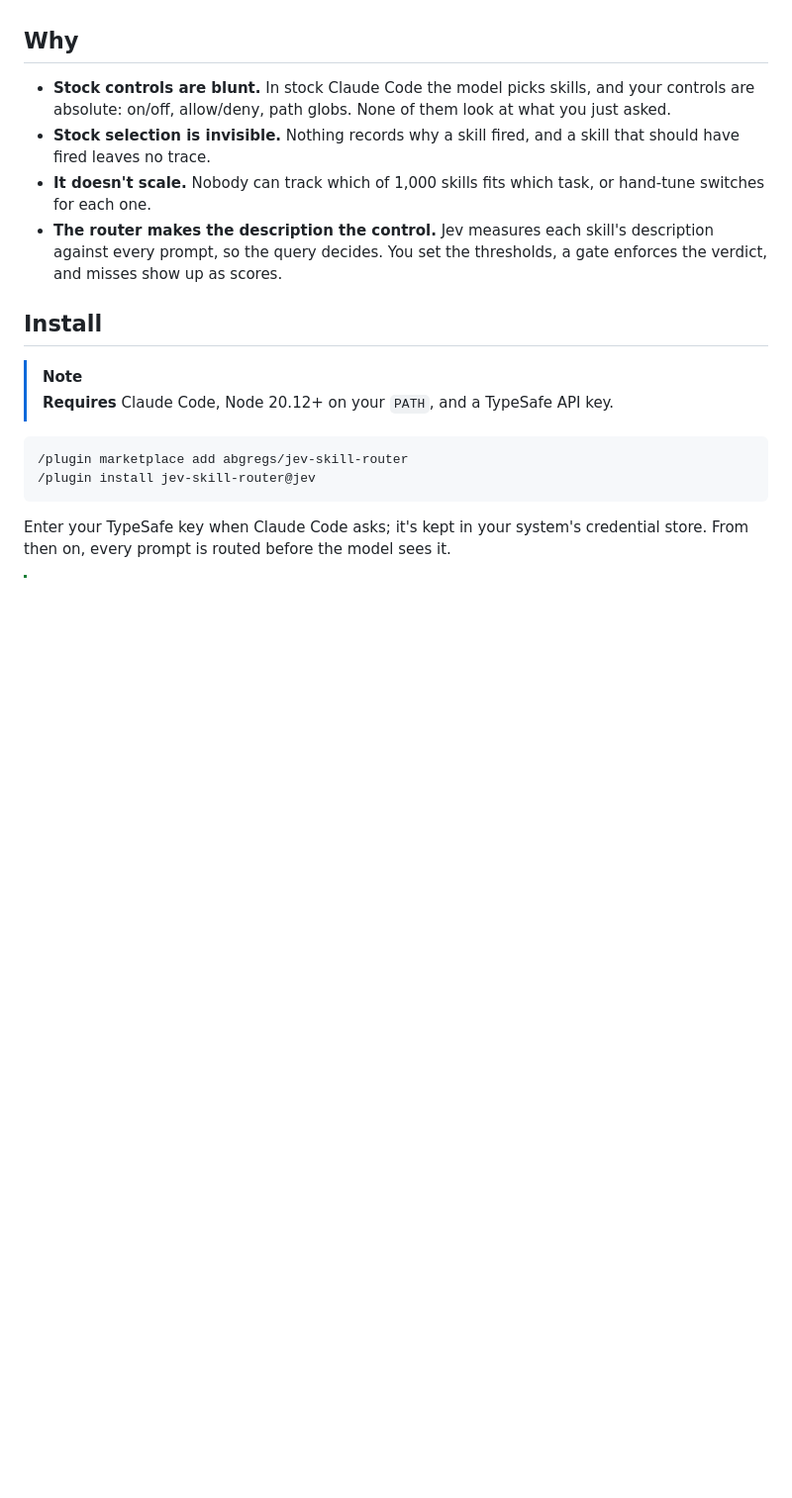
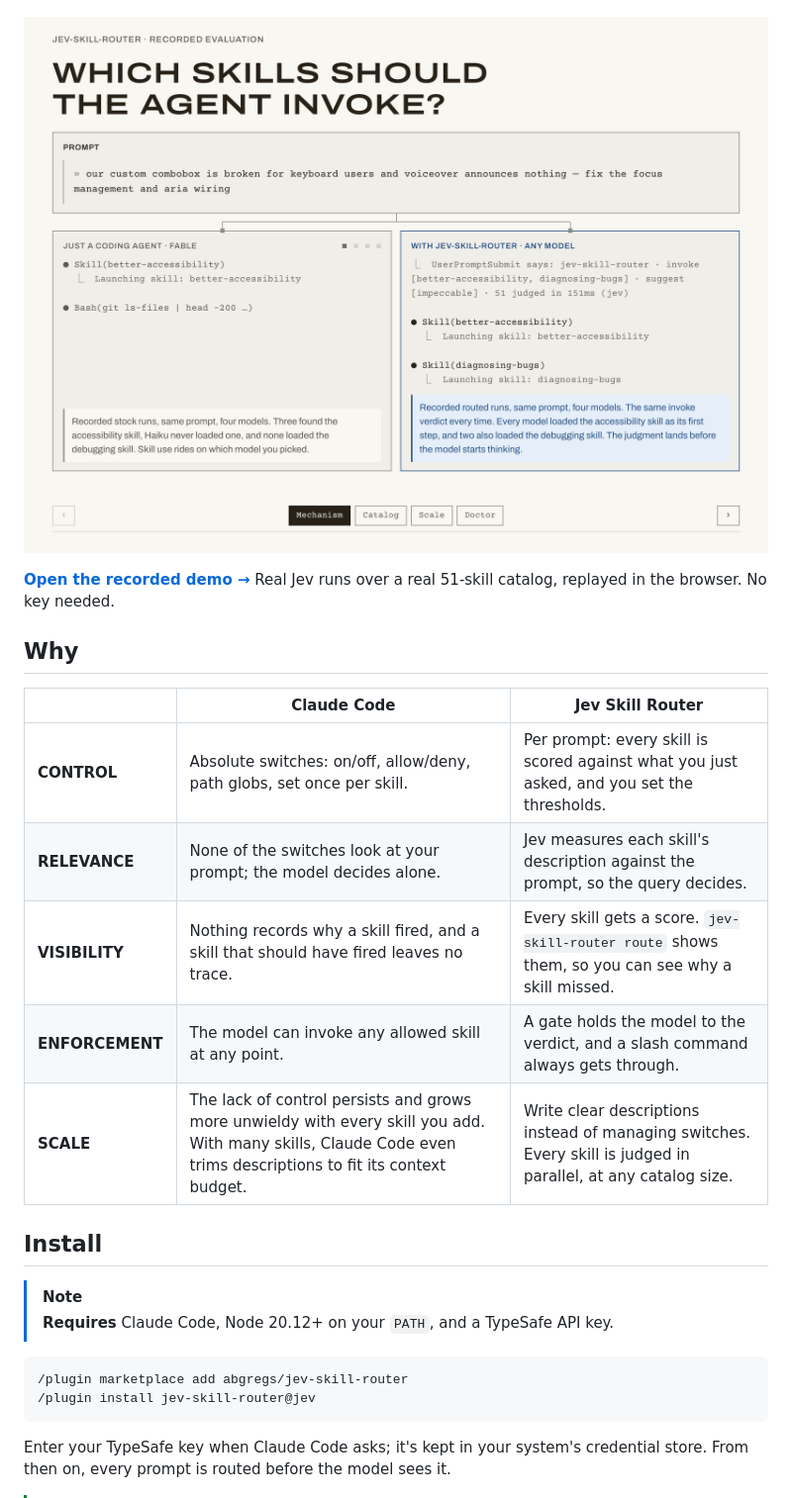
Before and after one commit to abgregs/jev-skill-router, a Markdown page: README.md, the part around one of its changes. Shown at 99% size. Drawn GitHub-style; pictures changed too: docs/assets/demo.png (added); blank space fills up the shorter version.

Commit message:
docs(readme): add the demo screenshot and a stock vs router table
- Link the screenshot and a nav entry to the GitHub Pages demo
- Turn Why into a Claude Code vs Jev Skill Router comparison

```diff
--- a/README.md
+++ b/README.md
@@ -8,17 +9,19 @@ skill?" judgment call into probabilities that code can act on.
 [Configuration](#configuration) · [Results](#results) · [Docs](docs/README.md)
+
+[![The recorded demo: one prompt, run as a plain coding agent and with jev-skill-router](docs/assets/demo.png)](https://abgregs.github.io/jev-skill-router/)
+
+**[Open the recorded demo →](https://abgregs.github.io/jev-skill-router/)** Real Jev runs
+over a real 51-skill catalog, replayed in the browser. No key needed.
 
 ## Why
 
-- **Stock controls are blunt.** In stock Claude Code the model picks skills, and your
-  controls are absolute: on/off, allow/deny, path globs. None of them look at what you just
-  asked.
-- **Stock selection is invisible.** Nothing records why a skill fired, and a skill that should
-  have fired leaves no trace.
-- **It doesn't scale.** Nobody can track which of 1,000 skills fits which task, or hand-tune
-  switches for each one.
-- **The router makes the description the control.** Jev measures each skill's description
-  against every prompt, so the query decides. You set the thresholds, a gate enforces the
-  verdict, and misses show up as scores.
+| | Claude Code | Jev Skill Router |
+|---|---|---|
+| **CONTROL** | Absolute switches: on/off, allow/deny, path globs, set once per skill. | Per prompt: every skill is scored against what you just asked, and you set the thresholds. |
+| **RELEVANCE** | None of the switches look at your prompt; the model decides alone. | Jev measures each skill's description against the prompt, so the query decides. |
+| **VISIBILITY** | Nothing records why a skill fired, and a skill that should have fired leaves no trace. | Every skill gets a score. `jev-skill-router route` shows them, so you can see why a skill missed. |
+| **ENFORCEMENT** | The model can invoke any allowed skill at any point. | A gate holds the model to the verdict, and a slash command always gets through. |
+| **SCALE** | The lack of control persists and grows more unwieldy with every skill you add. With many skills, Claude Code even trims descriptions to fit its context budget. | Write clear descriptions instead of managing switches. Every skill is judged in parallel, at any catalog size. |
 
 ## Install
 
```
Also changed, not shown: other parts of README.md (+2 -1 lines).
